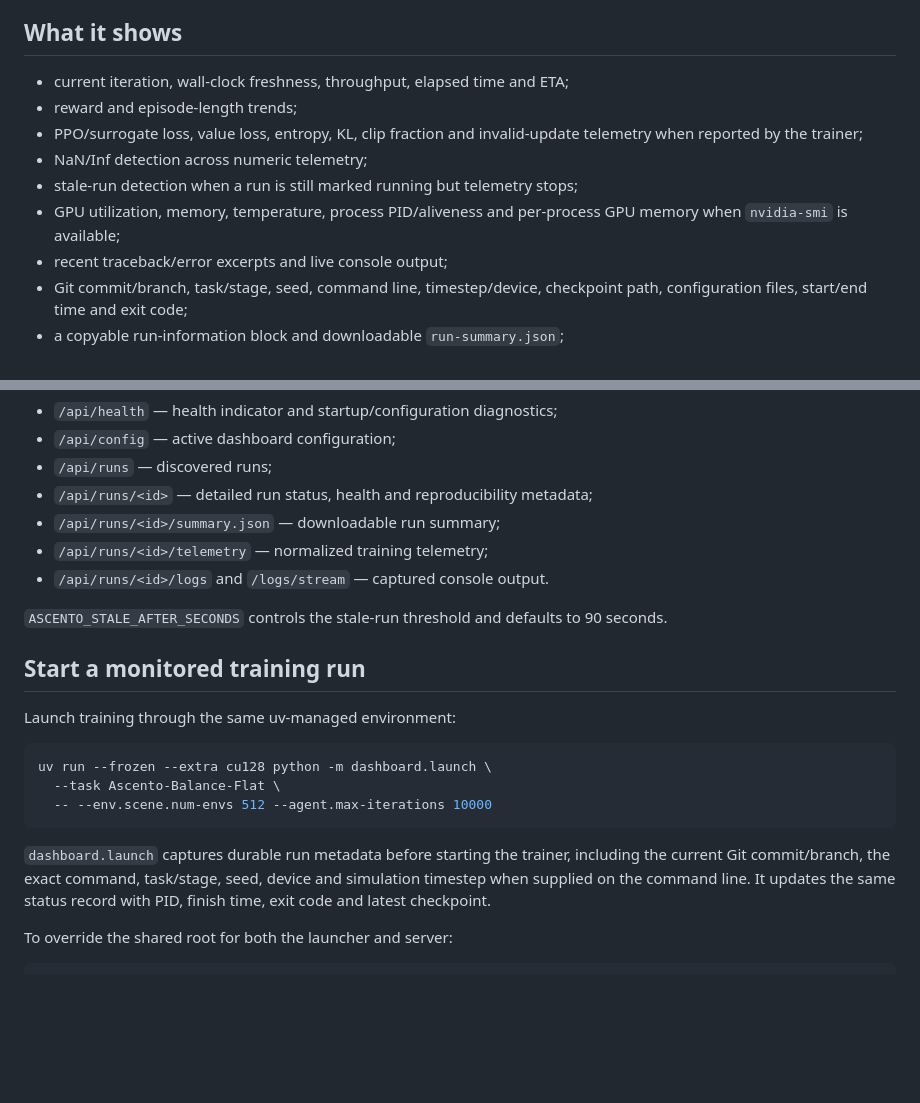
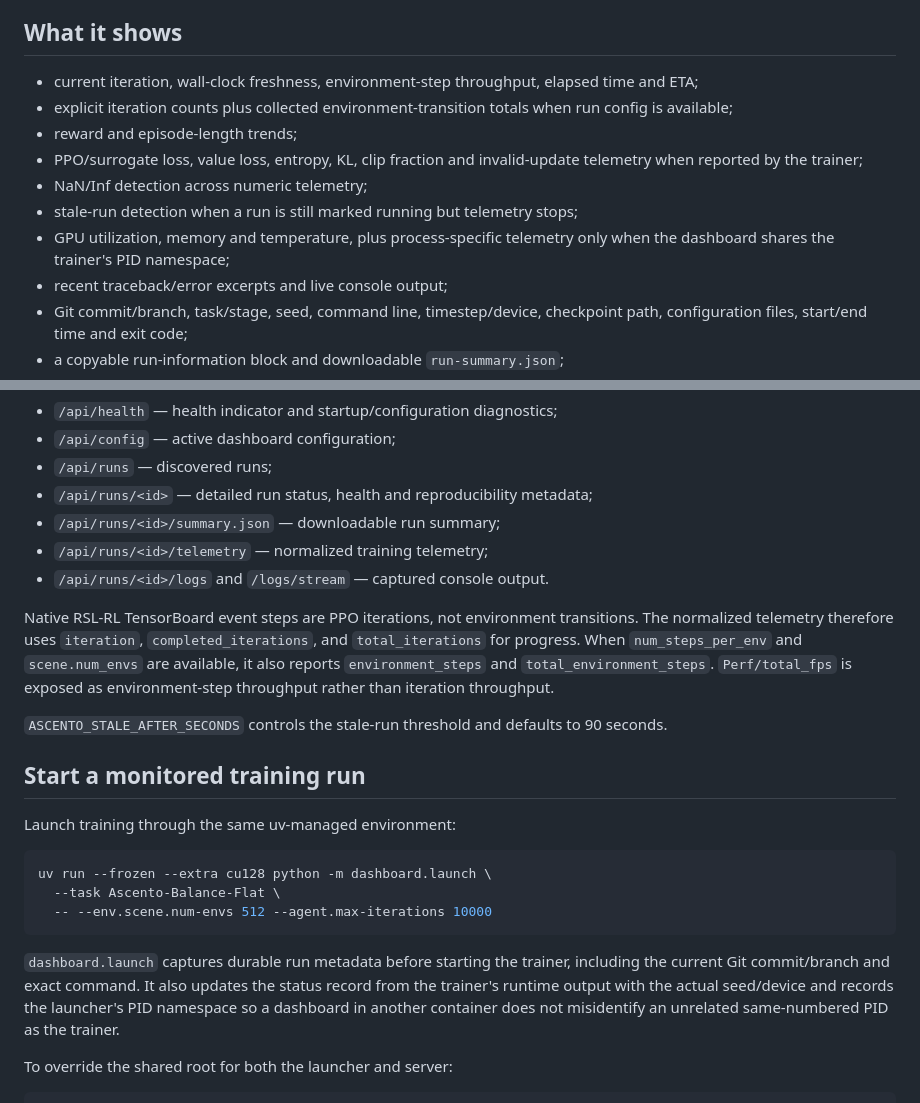
Before and after one commit to MarcusFunt/Ascento_MuJoCo_Playground, a Markdown page: dashboard/README.md, 2 parts joined by grey strips. Drawn GitHub-style; blank space fills up the shorter version.

Commit message:
Document telemetry units and container PID semantics

````diff
--- a/dashboard/README.md
+++ b/dashboard/README.md
@@ -5,12 +5,13 @@ training artifacts and launcher metadata; it does not own the PPO algorithm itse
 
 ## What it shows
 
-- current iteration, wall-clock freshness, throughput, elapsed time and ETA;
+- current iteration, wall-clock freshness, environment-step throughput, elapsed time and ETA;
+- explicit iteration counts plus collected environment-transition totals when run config is available;
 - reward and episode-length trends;
 - PPO/surrogate loss, value loss, entropy, KL, clip fraction and invalid-update telemetry when reported by the trainer;
 - NaN/Inf detection across numeric telemetry;
 - stale-run detection when a run is still marked running but telemetry stops;
-- GPU utilization, memory, temperature, process PID/aliveness and per-process GPU memory when `nvidia-smi` is available;
+- GPU utilization, memory and temperature, plus process-specific telemetry only when the dashboard shares the trainer's PID namespace;
 - recent traceback/error excerpts and live console output;
 - Git commit/branch, task/stage, seed, command line, timestep/device, checkpoint path, configuration files, start/end time and exit code;
 - a copyable run-information block and downloadable `run-summary.json`;
@@ -85,6 +86,13 @@ The API exposes:
 - `/api/runs/<id>/telemetry` — normalized training telemetry;
 - `/api/runs/<id>/logs` and `/logs/stream` — captured console output.
 
+Native RSL-RL TensorBoard event steps are PPO iterations, not environment
+transitions. The normalized telemetry therefore uses `iteration`,
+`completed_iterations`, and `total_iterations` for progress. When
+`num_steps_per_env` and `scene.num_envs` are available, it also reports
+`environment_steps` and `total_environment_steps`. `Perf/total_fps` is exposed
+as environment-step throughput rather than iteration throughput.
+
 `ASCENTO_STALE_AFTER_SECONDS` controls the stale-run threshold and defaults to
 90 seconds.
 
@@ -99,9 +107,10 @@ uv run --frozen --extra cu128 python -m dashboard.launch \
 ```
 
 `dashboard.launch` captures durable run metadata before starting the trainer,
-including the current Git commit/branch, the exact command, task/stage, seed,
-device and simulation timestep when supplied on the command line. It updates the
-same status record with PID, finish time, exit code and latest checkpoint.
+including the current Git commit/branch and exact command. It also updates the
+status record from the trainer's runtime output with the actual seed/device and
+records the launcher's PID namespace so a dashboard in another container does
+not misidentify an unrelated same-numbered PID as the trainer.
 
 To override the shared root for both the launcher and server:
 
````
